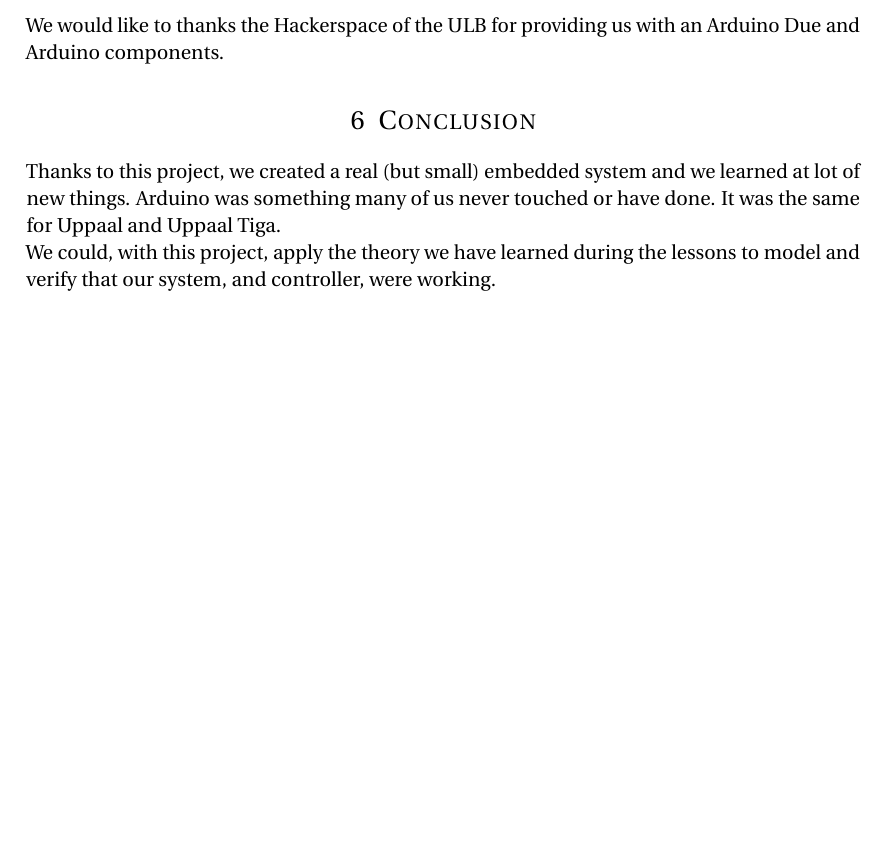
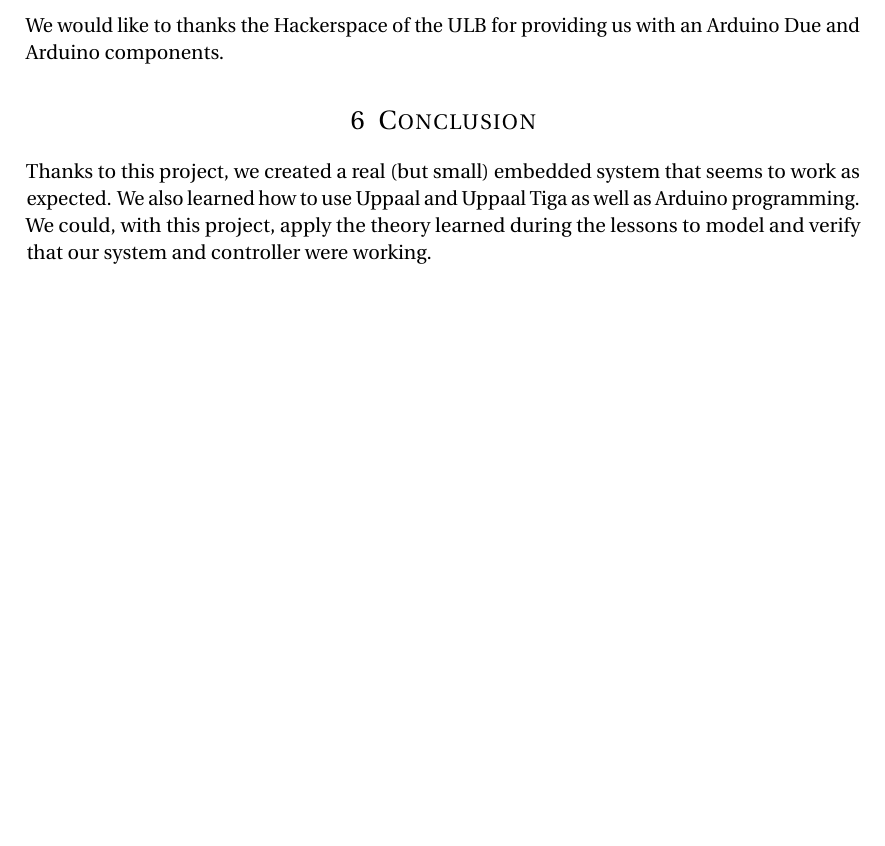
Before and after one commit to PierreGe/traffic-light, a LaTeX document (report/embedded/main.tex, which reads report/embedded/Conclusion.tex): part of page 9 of 9, cut so that both start at the same text. Compiled offline with pdfLaTeX.

Commit message:
[enh] minor

```diff
--- a/report/embedded/Conclusion.tex
+++ b/report/embedded/Conclusion.tex
@@ -1,4 +1,4 @@
 
 \section{Conclusion}
-Thanks to this project, we created a real (but small) embedded system and we learned at lot of new things. Arduino was something many of us never touched or have done. It was the same for Uppaal and Uppaal Tiga. \\
-We could, with this project, apply the theory we have learned during the lessons to model and verify that our system, and controller, were working.
+Thanks to this project, we created a real (but small) embedded system that seems to work as expected. We also learned how to use Uppaal and Uppaal Tiga as well as Arduino programming. \\
+We could, with this project, apply the theory learned during the lessons to model and verify that our system and controller were working.
```
